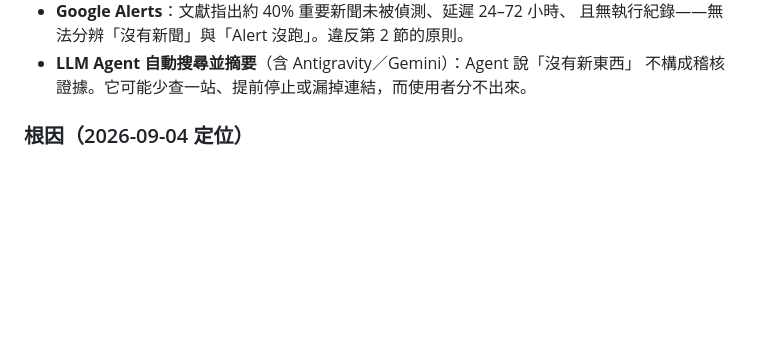
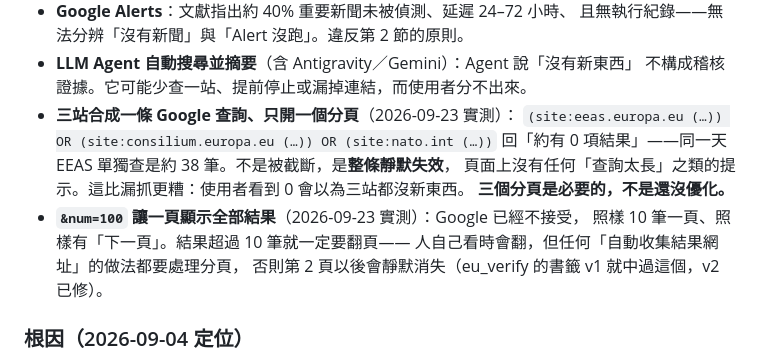
Before and after one commit to liucheweiwill-dev/eu_monitor, a Markdown page: docs/AGENT_BRIEF.md, the part around the change. Rendered like a GitHub page; blank space fills up the shorter version.

```diff
--- a/docs/AGENT_BRIEF.md
+++ b/docs/AGENT_BRIEF.md
@@ -52,6 +52,15 @@
   且無執行紀錄——無法分辨「沒有新聞」與「Alert 沒跑」。違反第 2 節的原則。
 - **LLM Agent 自動搜尋並摘要**（含 Antigravity／Gemini）：Agent 說「沒有新東西」
   不構成稽核證據。它可能少查一站、提前停止或漏掉連結，而使用者分不出來。
+- **三站合成一條 Google 查詢、只開一個分頁**（2026-09-23 實測）：
+  `(site:eeas.europa.eu (…)) OR (site:consilium.europa.eu (…)) OR (site:nato.int (…))`
+  回「約有 0 項結果」——同一天 EEAS 單獨查是約 38 筆。不是被截斷，是**整條靜默失效**，
+  頁面上沒有任何「查詢太長」之類的提示。這比漏抓更糟：使用者看到 0 會以為三站都沒新東西。
+  **三個分頁是必要的，不是還沒優化。**
+- **`&num=100` 讓一頁顯示全部結果**（2026-09-23 實測）：Google 已經不接受，
+  照樣 10 筆一頁、照樣有「下一頁」。結果超過 10 筆就一定要翻頁——
+  人自己看時會翻，但任何「自動收集結果網址」的做法都要處理分頁，
+  否則第 2 頁以後會靜默消失（eu_verify 的書籤 v1 就中過這個，v2 已修）。
 
 ### 根因（2026-09-04 定位）
 
```
Also changed, not shown: CLAUDE.md (+7 -1 lines).
